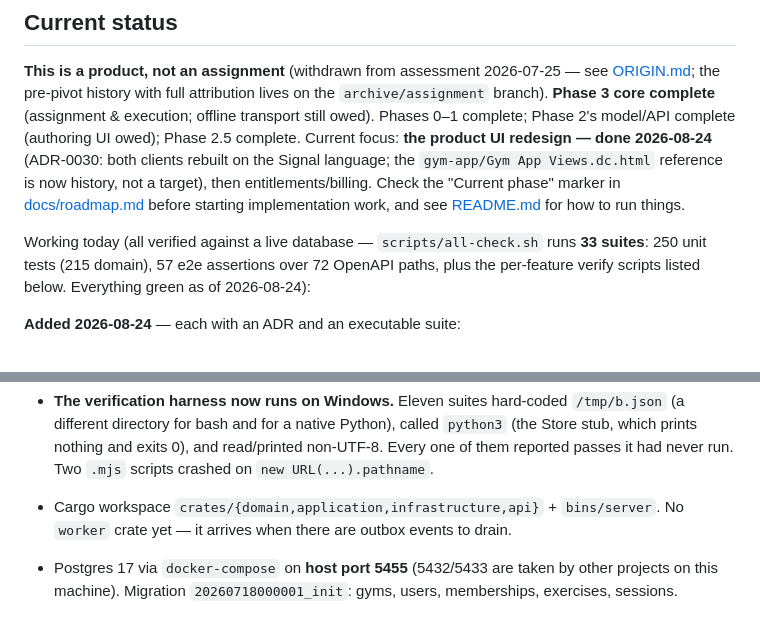
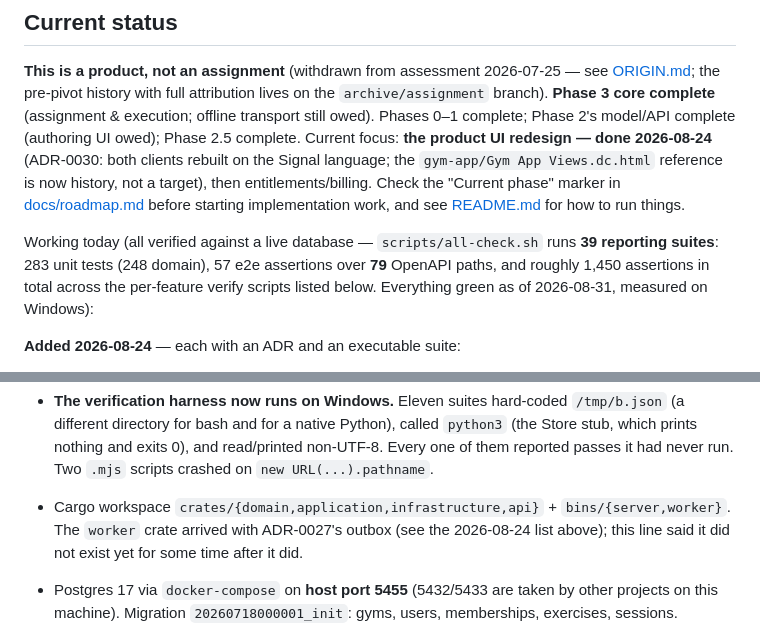
Before and after one commit to meemalerk/gym-platform, a Markdown page: CLAUDE.md, 2 parts joined by grey strips. Rendered like a GitHub page.

```diff
--- a/CLAUDE.md
+++ b/CLAUDE.md
@@ -234,9 +234,10 @@ history, not a target), then entitlements/billing. Check the "Current phase" mar
 [docs/roadmap.md](docs/roadmap.md) before starting implementation work, and see
 [README.md](README.md) for how to run things.
 
-Working today (all verified against a live database — `scripts/all-check.sh` runs **33
-suites**: 250 unit tests (215 domain), 57 e2e assertions over 72 OpenAPI paths, plus the
-per-feature verify scripts listed below. Everything green as of 2026-08-24):
+Working today (all verified against a live database — `scripts/all-check.sh` runs **39
+reporting suites**: 283 unit tests (248 domain), 57 e2e assertions over **79** OpenAPI
+paths, and roughly 1,450 assertions in total across the per-feature verify scripts listed
+below. Everything green as of 2026-08-31, measured on Windows):
 
 **Added 2026-08-24** — each with an ADR and an executable suite:
 
@@ -276,8 +277,9 @@ per-feature verify scripts listed below. Everything green as of 2026-08-24):
   reported passes it had never run. Two `.mjs` scripts crashed on
   `new URL(...).pathname`.
 
-- Cargo workspace `crates/{domain,application,infrastructure,api}` + `bins/server`.
-  No `worker` crate yet — it arrives when there are outbox events to drain.
+- Cargo workspace `crates/{domain,application,infrastructure,api}` + `bins/{server,worker}`.
+  The `worker` crate arrived with ADR-0027's outbox (see the 2026-08-24 list above); this
+  line said it did not exist yet for some time after it did.
 - Postgres 17 via `docker-compose` on **host port 5455** (5432/5433 are taken by other
   projects on this machine). Migration `20260718000001_init`: gyms, users, memberships,
   exercises, sessions.
```
Also changed, not shown: other parts of CLAUDE.md (+49 -2 lines).
